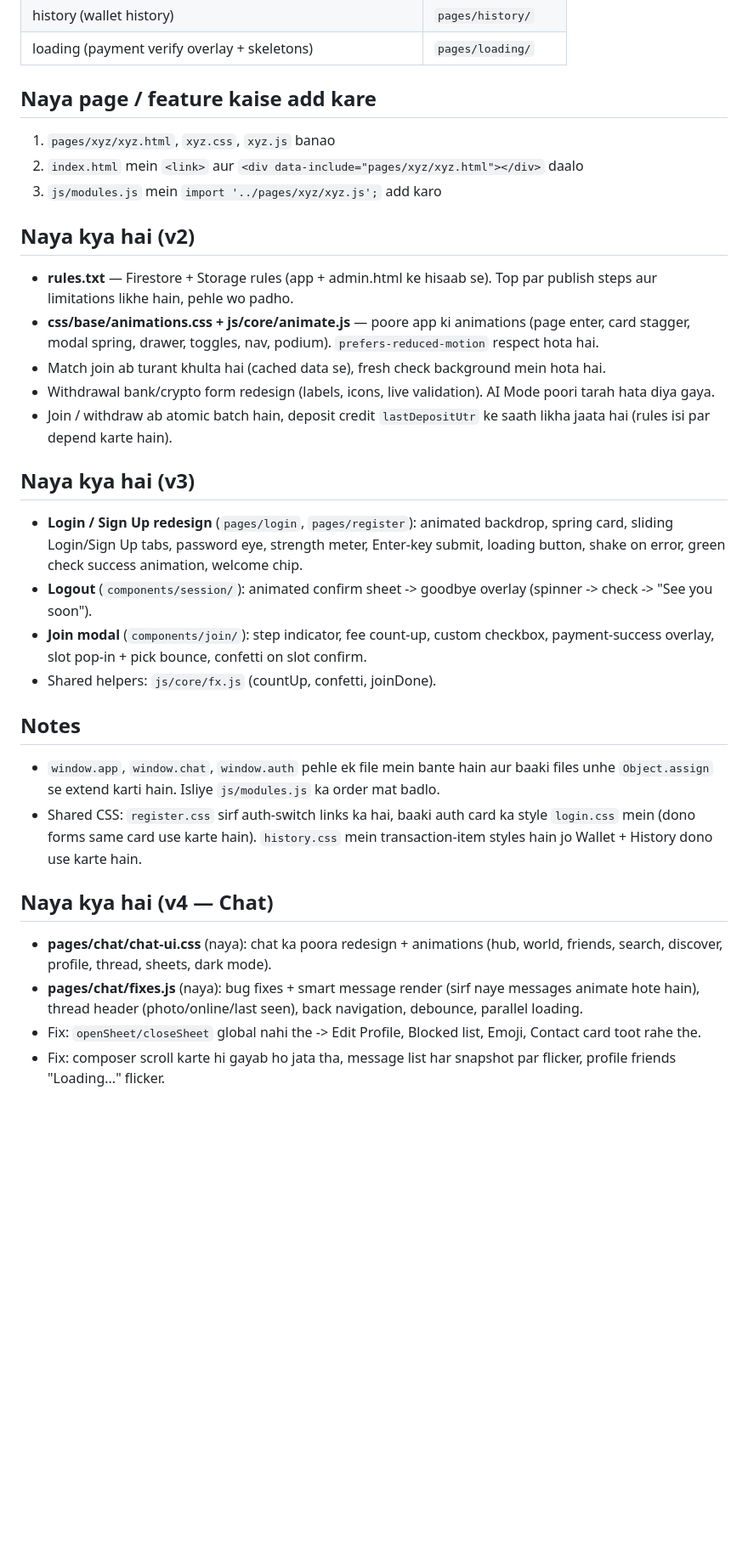
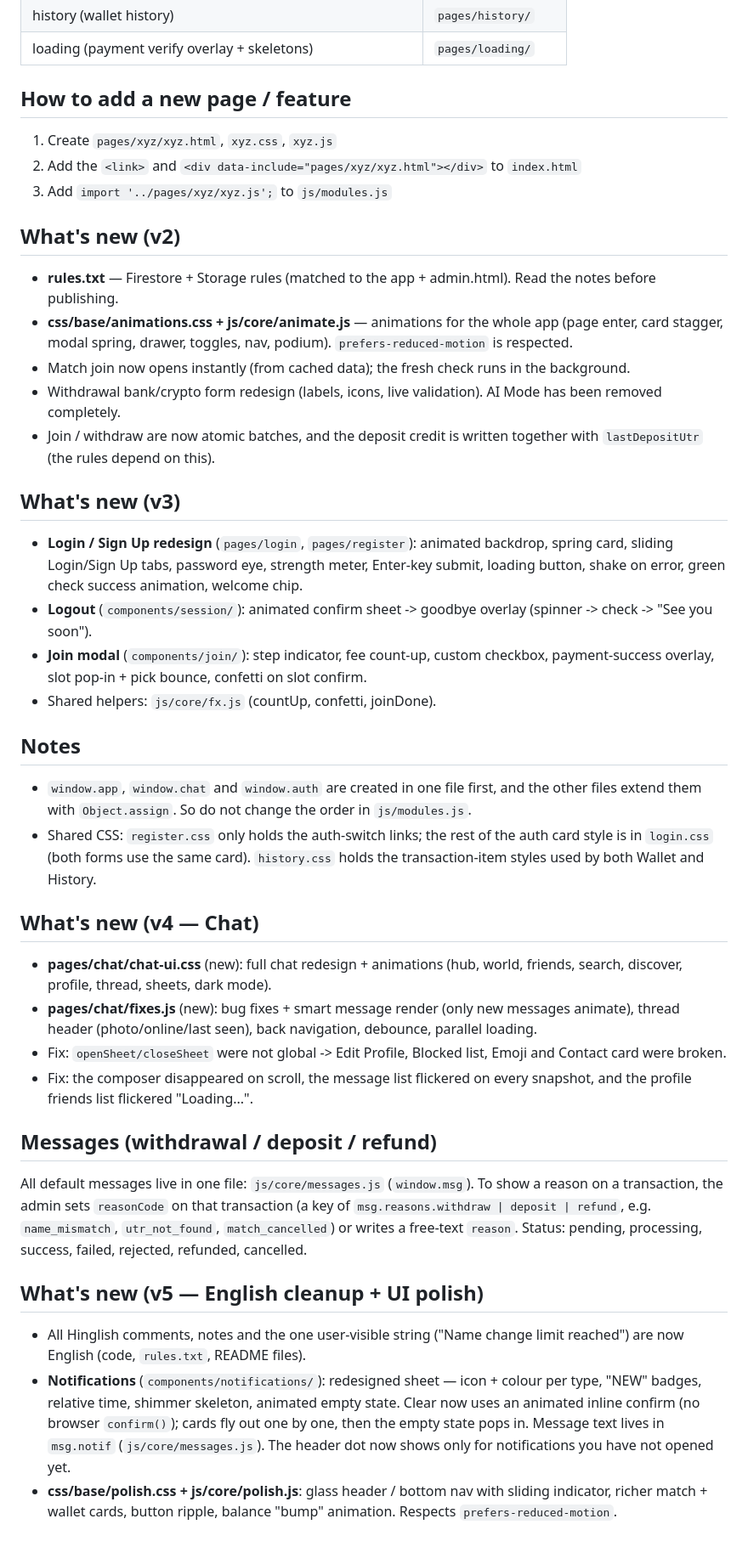
Before and after one commit to Subojeet4482/tournament-ff-cash-battle, a Markdown page: README.md, the part around one of its changes. Shown at 85% size. Rendered like a GitHub page; blank space fills up the shorter version.

Commit message:
Upload from GitZip

```diff
--- a/README.md
+++ b/README.md
@@ -39,30 +39,43 @@ components/<name>/         -> shared pieces (header, drawer, nav-bar, deposit, j
 | history (wallet history) | `pages/history/` |
 | loading (payment verify overlay + skeletons) | `pages/loading/` |
 
-## Naya page / feature kaise add kare
-1. `pages/xyz/xyz.html`, `xyz.css`, `xyz.js` banao
-2. `index.html` mein `<link>` aur `<div data-include="pages/xyz/xyz.html"></div>` daalo
-3. `js/modules.js` mein `import '../pages/xyz/xyz.js';` add karo
+## How to add a new page / feature
+1. Create `pages/xyz/xyz.html`, `xyz.css`, `xyz.js`
+2. Add the `<link>` and `<div data-include="pages/xyz/xyz.html"></div>` to `index.html`
+3. Add `import '../pages/xyz/xyz.js';` to `js/modules.js`
 
-## Naya kya hai (v2)
-- **rules.txt** — Firestore + Storage rules (app + admin.html ke hisaab se). Top par publish steps aur limitations likhe hain, pehle wo padho.
-- **css/base/animations.css + js/core/animate.js** — poore app ki animations (page enter, card stagger, modal spring, drawer, toggles, nav, podium). `prefers-reduced-motion` respect hota hai.
-- Match join ab turant khulta hai (cached data se), fresh check background mein hota hai.
-- Withdrawal bank/crypto form redesign (labels, icons, live validation). AI Mode poori tarah hata diya gaya.
-- Join / withdraw ab atomic batch hain, deposit credit `lastDepositUtr` ke saath likha jaata hai (rules isi par depend karte hain).
+## What's new (v2)
+- **rules.txt** — Firestore + Storage rules (matched to the app + admin.html). Read the notes before publishing.
+- **css/base/animations.css + js/core/animate.js** — animations for the whole app (page enter, card stagger, modal spring, drawer, toggles, nav, podium). `prefers-reduced-motion` is respected.
+- Match join now opens instantly (from cached data); the fresh check runs in the background.
+- Withdrawal bank/crypto form redesign (labels, icons, live validation). AI Mode has been removed completely.
+- Join / withdraw are now atomic batches, and the deposit credit is written together with `lastDepositUtr` (the rules depend on this).
 
-## Naya kya hai (v3)
+## What's new (v3)
 - **Login / Sign Up redesign** (`pages/login`, `pages/register`): animated backdrop, spring card, sliding Login/Sign Up tabs, password eye, strength meter, Enter-key submit, loading button, shake on error, green check success animation, welcome chip.
 - **Logout** (`components/session/`): animated confirm sheet -> goodbye overlay (spinner -> check -> "See you soon").
 - **Join modal** (`components/join/`): step indicator, fee count-up, custom checkbox, payment-success overlay, slot pop-in + pick bounce, confetti on slot confirm.
 - Shared helpers: `js/core/fx.js` (countUp, confetti, joinDone).
 
 ## Notes
-- `window.app`, `window.chat`, `window.auth` pehle ek file mein bante hain aur baaki files unhe `Object.assign` se extend karti hain. Isliye `js/modules.js` ka order mat badlo.
-- Shared CSS: `register.css` sirf auth-switch links ka hai, baaki auth card ka style `login.css` mein (dono forms same card use karte hain). `history.css` mein transaction-item styles hain jo Wallet + History dono use karte hain.
+- `window.app`, `window.chat` and `window.auth` are created in one file first, and the other files extend them with `Object.assign`. So do not change the order in `js/modules.js`.
+- Shared CSS: `register.css` only holds the auth-switch links; the rest of the auth card style is in `login.css` (both forms use the same card). `history.css` holds the transaction-item styles used by both Wallet and History.
 
-## Naya kya hai (v4 — Chat)
-- **pages/chat/chat-ui.css** (naya): chat ka poora redesign + animations (hub, world, friends, search, discover, profile, thread, sheets, dark mode).
-- **pages/chat/fixes.js** (naya): bug fixes + smart message render (sirf naye messages animate hote hain), thread header (photo/online/last seen), back navigation, debounce, parallel loading.
-- Fix: `openSheet/closeSheet` global nahi the -> Edit Profile, Blocked list, Emoji, Contact card toot rahe the.
-- Fix: composer scroll karte hi gayab ho jata tha, message list har snapshot par flicker, profile friends "Loading..." flicker.
+## What's new (v4 — Chat)
+- **pages/chat/chat-ui.css** (new): full chat redesign + animations (hub, world, friends, search, discover, profile, thread, sheets, dark mode).
+- **pages/chat/fixes.js** (new): bug fixes + smart message render (only new messages animate), thread header (photo/online/last seen), back navigation, debounce, parallel loading.
+- Fix: `openSheet/closeSheet` were not global -> Edit Profile, Blocked list, Emoji and Contact card were broken.
+- Fix: the composer disappeared on scroll, the message list flickered on every snapshot, and the profile friends list flickered "Loading...".
+
+## Messages (withdrawal / deposit / refund)
+All default messages live in one file: `js/core/messages.js` (`window.msg`).
+To show a reason on a transaction, the admin sets `reasonCode` on that transaction
+(a key of `msg.reasons.withdraw | deposit | refund`, e.g. `name_mismatch`, `utr_not_found`, `match_cancelled`)
+or writes a free-text `reason`. Status: pending, processing, success, failed, rejected, refunded, cancelled.
+
+## What's new (v5 — English cleanup + UI polish)
+- All Hinglish comments, notes and the one user-visible string ("Name change limit reached") are now English (code, `rules.txt`, README files).
+- **Notifications** (`components/notifications/`): redesigned sheet — icon + colour per type, "NEW" badges, relative time, shimmer skeleton, animated empty state.
+  Clear now uses an animated inline confirm (no browser `confirm()`); cards fly out one by one, then the empty state pops in. Message text lives in `msg.notif` (`js/core/messages.js`).
+  The header dot now shows only for notifications you have not opened yet.
+- **css/base/polish.css + js/core/polish.js**: glass header / bottom nav with sliding indicator, richer match + wallet cards, button ripple, balance "bump" animation. Respects `prefers-reduced-motion`.
```
Also changed, not shown: other parts of README.md (+11 -11 lines).
